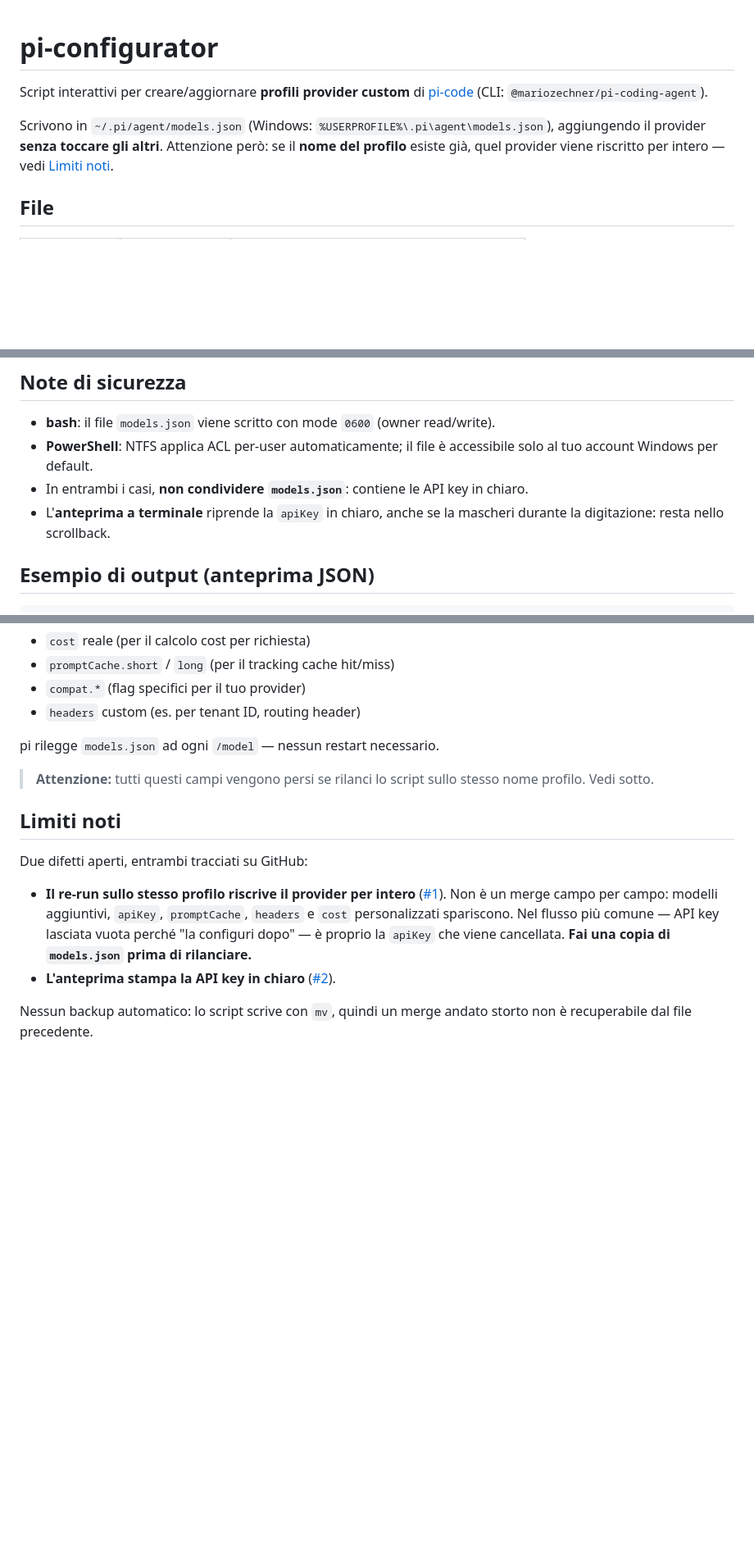
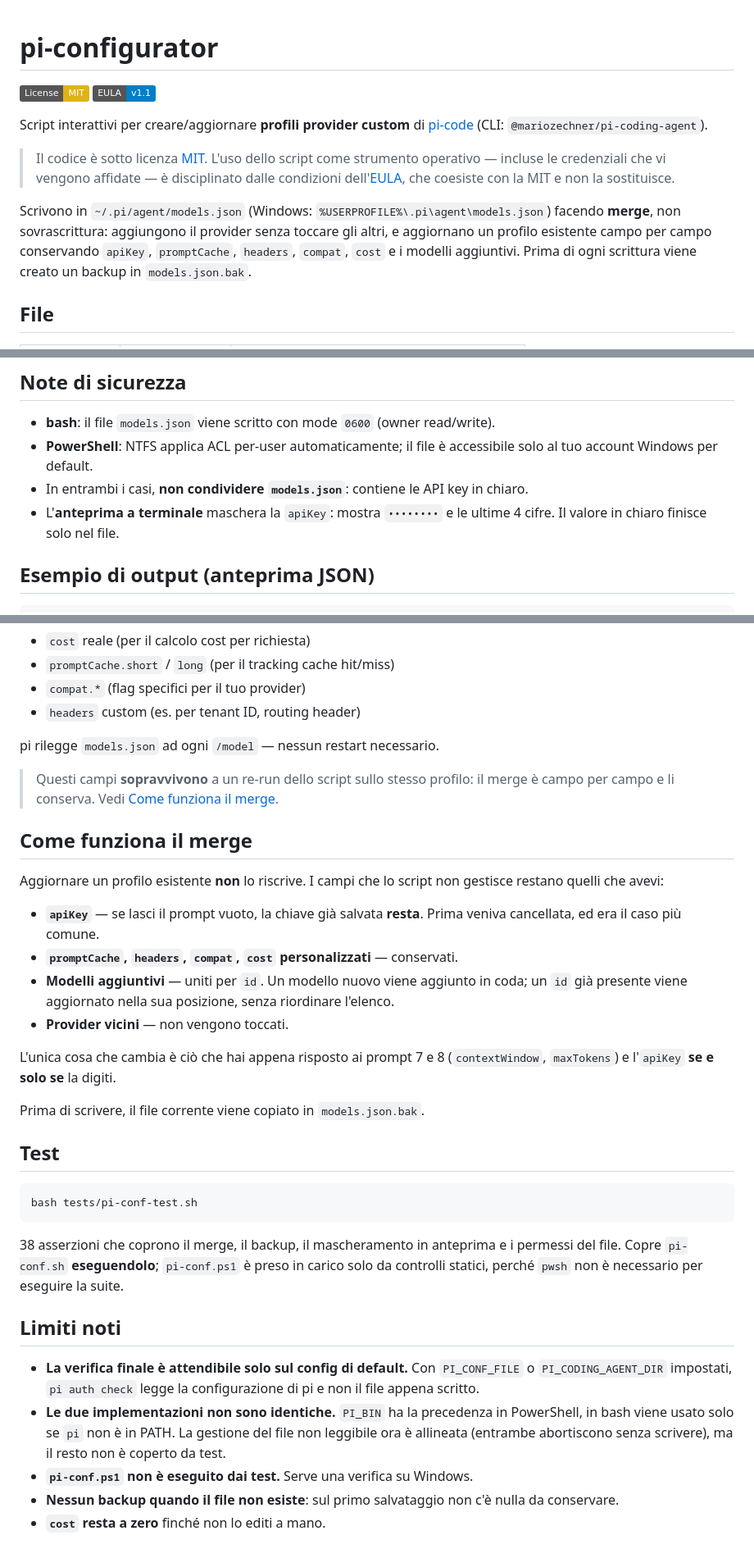
Before and after one commit to ALF-Robotics/pi-configurator, a Markdown page: README.md, 3 parts joined by grey strips. Shown at 82% size. GitHub-like rendering; badges without logos; blank space fills up the shorter version.

Commit message:
docs: align the README with the resolved behaviour
The README documented both defects as open known limits and told the reader to
copy models.json before re-running. Both are fixed, so:

- the header states what the merge now guarantees, plus the backup
- the security note describes the masked preview
- the post-customization section says those fields survive a re-run
- new sections explain the merge and how to run the tests
- Limiti noti keeps only what is still true

````diff
--- a/README.md
+++ b/README.md
@@ -1,12 +1,21 @@
 # pi-configurator
+
+[![License: MIT](https://img.shields.io/badge/License-MIT-yellow.svg)](LICENSE)
+[![EULA](https://img.shields.io/badge/EULA-v1.1-informational.svg)](EULA.md)
 
 Script interattivi per creare/aggiornare **profili provider custom** di
 [pi-code](https://pi.dev/) (CLI: `@mariozechner/pi-coding-agent`).
 
-Scrivono in `~/.pi/agent/models.json` (Windows: `%USERPROFILE%\.pi\agent\models.json`),
-aggiungendo il provider **senza toccare gli altri**. Attenzione però: se il
-**nome del profilo** esiste già, quel provider viene riscritto per intero — vedi
-[Limiti noti](#limiti-noti).
+> Il codice è sotto licenza [MIT](LICENSE). L'uso dello script come strumento
+> operativo — incluse le credenziali che vi vengono affidate — è disciplinato
+> dalle condizioni dell'[EULA](EULA.md), che coesiste con la MIT e non la
+> sostituisce.
+
+Scrivono in `~/.pi/agent/models.json` (Windows: `%USERPROFILE%\.pi\agent\models.json`)
+facendo **merge**, non sovrascrittura: aggiungono il provider senza toccare
+gli altri, e aggiornano un profilo esistente campo per campo conservando
+`apiKey`, `promptCache`, `headers`, `compat`, `cost` e i modelli aggiuntivi.
+Prima di ogni scrittura viene creato un backup in `models.json.bak`.
 
 ## File
 
@@ -110,8 +119,8 @@ Entrambi richiedono ovviamente `pi` installato e un `~/.pi/agent/` scrivibile.
   accessibile solo al tuo account Windows per default.
 - In entrambi i casi, **non condividere `models.json`**: contiene le API key
   in chiaro.
-- L'**anteprima a terminale** riprende la `apiKey` in chiaro, anche se la
-  mascheri durante la digitazione: resta nello scrollback.
+- L'**anteprima a terminale** maschera la `apiKey`: mostra `••••••••` e le
+  ultime 4 cifre. Il valore in chiaro finisce solo nel file.
 
 ## Esempio di output (anteprima JSON)
 
@@ -145,21 +154,49 @@ Dopo aver creato il profilo puoi editare `models.json` per aggiungere:
 
 pi rilegge `models.json` ad ogni `/model` — nessun restart necessario.
 
-> **Attenzione:** tutti questi campi vengono persi se rilanci lo script sullo
-> stesso nome profilo. Vedi sotto.
+> Questi campi **sopravvivono** a un re-run dello script sullo stesso profilo:
+> il merge è campo per campo e li conserva. Vedi
+> [Come funziona il merge](#come-funziona-il-merge).
+
+## Come funziona il merge
+
+Aggiornare un profilo esistente **non** lo riscrive. I campi che lo script non
+gestisce restano quelli che avevi:
+
+- **`apiKey`** — se lasci il prompt vuoto, la chiave già salvata **resta**.
+  Prima veniva cancellata, ed era il caso più comune.
+- **`promptCache`, `headers`, `compat`, `cost` personalizzati** — conservati.
+- **Modelli aggiuntivi** — uniti per `id`. Un modello nuovo viene aggiunto in
+  coda; un `id` già presente viene aggiornato nella sua posizione, senza
+  riordinare l'elenco.
+- **Provider vicini** — non vengono toccati.
+
+L'unica cosa che cambia è ciò che hai appena risposto ai prompt 7 e 8
+(`contextWindow`, `maxTokens`) e l'`apiKey` **se e solo se** la digiti.
+
+Prima di scrivere, il file corrente viene copiato in `models.json.bak`.
+
+## Test
+
+```bash
+bash tests/pi-conf-test.sh
+```
+
+38 asserzioni che coprono il merge, il backup, il mascheramento in anteprima e
+i permessi del file. Copre `pi-conf.sh` **eseguendolo**; `pi-conf.ps1` è
+preso in carico solo da controlli statici, perché `pwsh` non è necessario per
+eseguire la suite.
 
 ## Limiti noti
 
-Due difetti aperti, entrambi tracciati su GitHub:
-
-- **Il re-run sullo stesso profilo riscrive il provider per intero**
-  ([#1](https://github.com/ALF-Robotics/pi-configurator/issues/1)). Non è un
-  merge campo per campo: modelli aggiuntivi, `apiKey`, `promptCache`,
-  `headers` e `cost` personalizzati spariscono. Nel flusso più comune — API
-  key lasciata vuota perché "la configuri dopo" — è proprio la `apiKey` che
-  viene cancellata. **Fai una copia di `models.json` prima di rilanciare.**
-- **L'anteprima stampa la API key in chiaro**
-  ([#2](https://github.com/ALF-Robotics/pi-configurator/issues/2)).
-
-Nessun backup automatico: lo script scrive con `mv`, quindi un merge andato
-storto non è recuperabile dal file precedente.
+- **La verifica finale è attendibile solo sul config di default.** Con
+  `PI_CONF_FILE` o `PI_CODING_AGENT_DIR` impostati, `pi auth check` legge la
+  configurazione di pi e non il file appena scritto.
+- **Le due implementazioni non sono identiche.** `PI_BIN` ha la precedenza in
+  PowerShell, in bash viene usato solo se `pi` non è in PATH. La gestione del
+  file non leggibile ora è allineata (entrambe abortiscono senza scrivere),
+  ma il resto non è coperto da test.
+- **`pi-conf.ps1` non è eseguito dai test.** Serve una verifica su Windows.
+- **Nessun backup quando il file non esiste**: sul primo salvataggio non c'è
+  nulla da conservare.
+- **`cost` resta a zero** finché non lo editi a mano.
````
